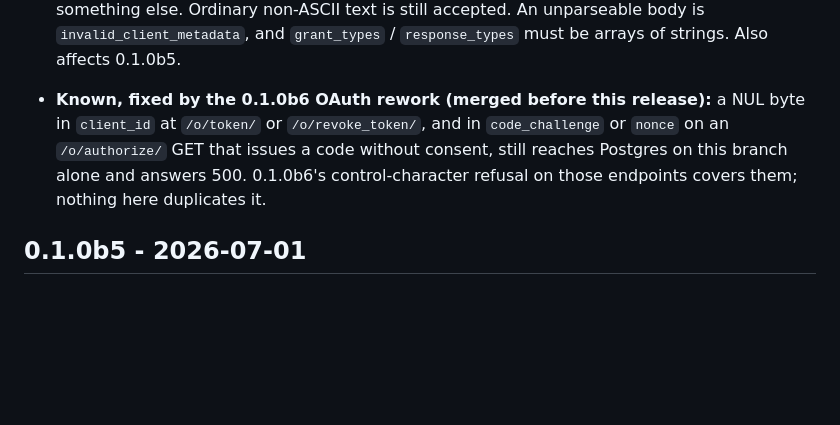
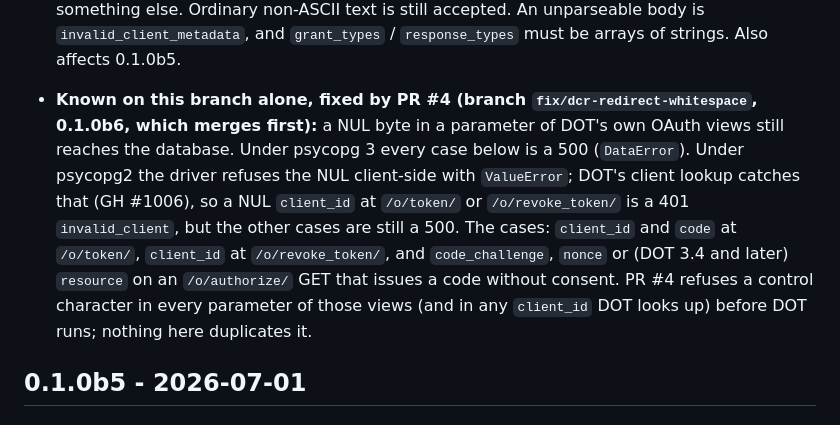
Before and after one commit to thepapermen/django-mcp-sql, a Markdown page: CHANGELOG.md, the part around the change. GitHub-like rendering; blank space fills up the shorter version.

Commit message:
docs(changelog): name PR #4 for the remaining NUL 500s, per driver
The known-issue note named "the 0.1.0b6 OAuth rework" without saying where it
lives, which reviewers could not find (they looked at main and
review/all-merged). It now names PR #4 (branch fix/dcr-redirect-whitespace,
merging first), whose views refuse a control character in every parameter
and whose validator skips the lookup for one in a client_id.

It also lists the full surface (reviews found `code` at /o/token/ and
`resource` on the authorize GET too) and states the driver difference,
measured here on both: under psycopg 3 every case is a 500 (DataError);
under psycopg2 a NUL client_id at /o/token/ or /o/revoke_token/ is a 401
invalid_client (DOT's GH #1006 catch of the driver's ValueError), the other
cases still a 500.

Co-Authored-By: Claude Opus 5.5 (1M context) <noreply@anthropic.com>

```diff
--- a/CHANGELOG.md
+++ b/CHANGELOG.md
@@ -453,12 +453,18 @@ announce themselves.
   else. Ordinary non-ASCII text is still accepted. An unparseable body is
   `invalid_client_metadata`, and `grant_types` / `response_types` must be
   arrays of strings. Also affects 0.1.0b5.
-- **Known, fixed by the 0.1.0b6 OAuth rework (merged before this release):** a
-  NUL byte in `client_id` at `/o/token/` or `/o/revoke_token/`, and in
-  `code_challenge` or `nonce` on an `/o/authorize/` GET that issues a code
-  without consent, still reaches Postgres on this branch alone and answers
-  500. 0.1.0b6's control-character refusal on those endpoints covers them;
-  nothing here duplicates it.
+- **Known on this branch alone, fixed by PR #4 (branch
+  `fix/dcr-redirect-whitespace`, 0.1.0b6, which merges first):** a NUL byte
+  in a parameter of DOT's own OAuth views still reaches the database. Under
+  psycopg 3 every case below is a 500 (`DataError`). Under psycopg2 the driver
+  refuses the NUL client-side with `ValueError`; DOT's client lookup catches
+  that (GH #1006), so a NUL `client_id` at `/o/token/` or `/o/revoke_token/`
+  is a 401 `invalid_client`, but the other cases are still a 500. The cases:
+  `client_id` and `code` at `/o/token/`, `client_id` at `/o/revoke_token/`,
+  and `code_challenge`, `nonce` or (DOT 3.4 and later) `resource` on an
+  `/o/authorize/` GET that issues a code without consent. PR #4 refuses a
+  control character in every parameter of those views (and in any
+  `client_id` DOT looks up) before DOT runs; nothing here duplicates it.
 
 ## 0.1.0b5 - 2026-07-01
 
```
